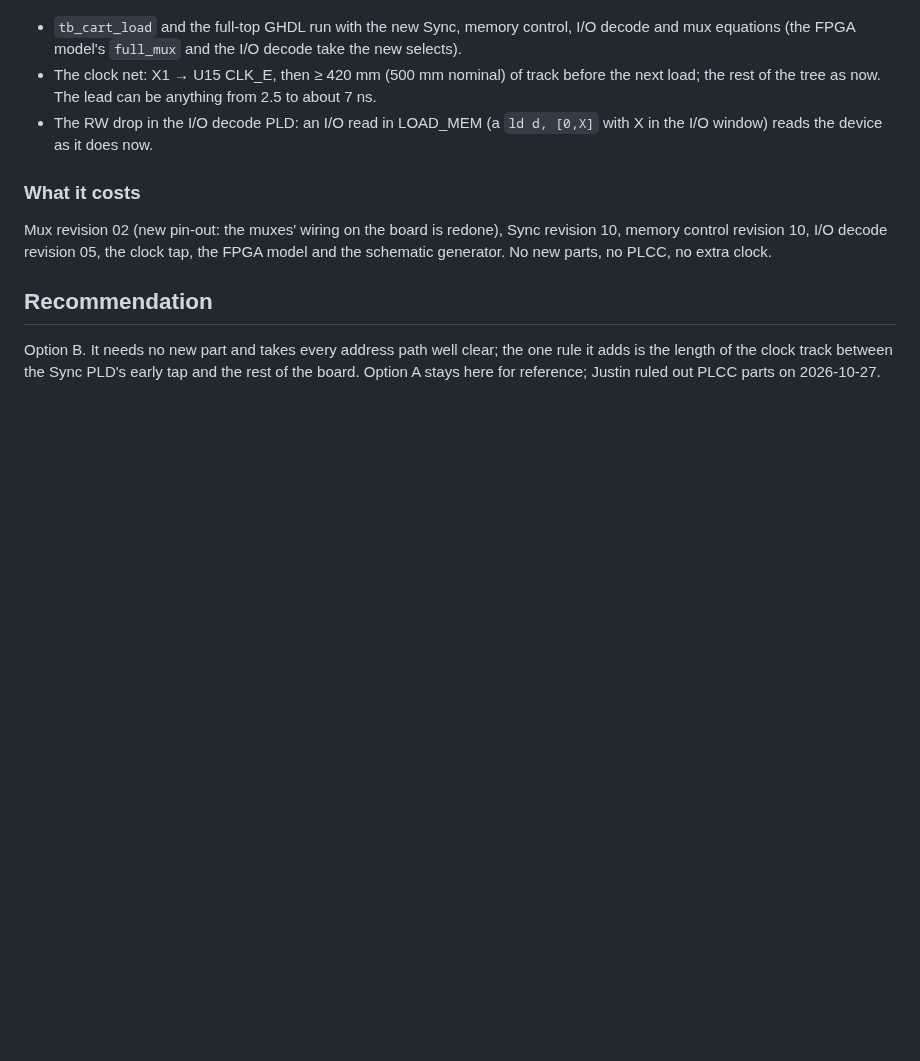
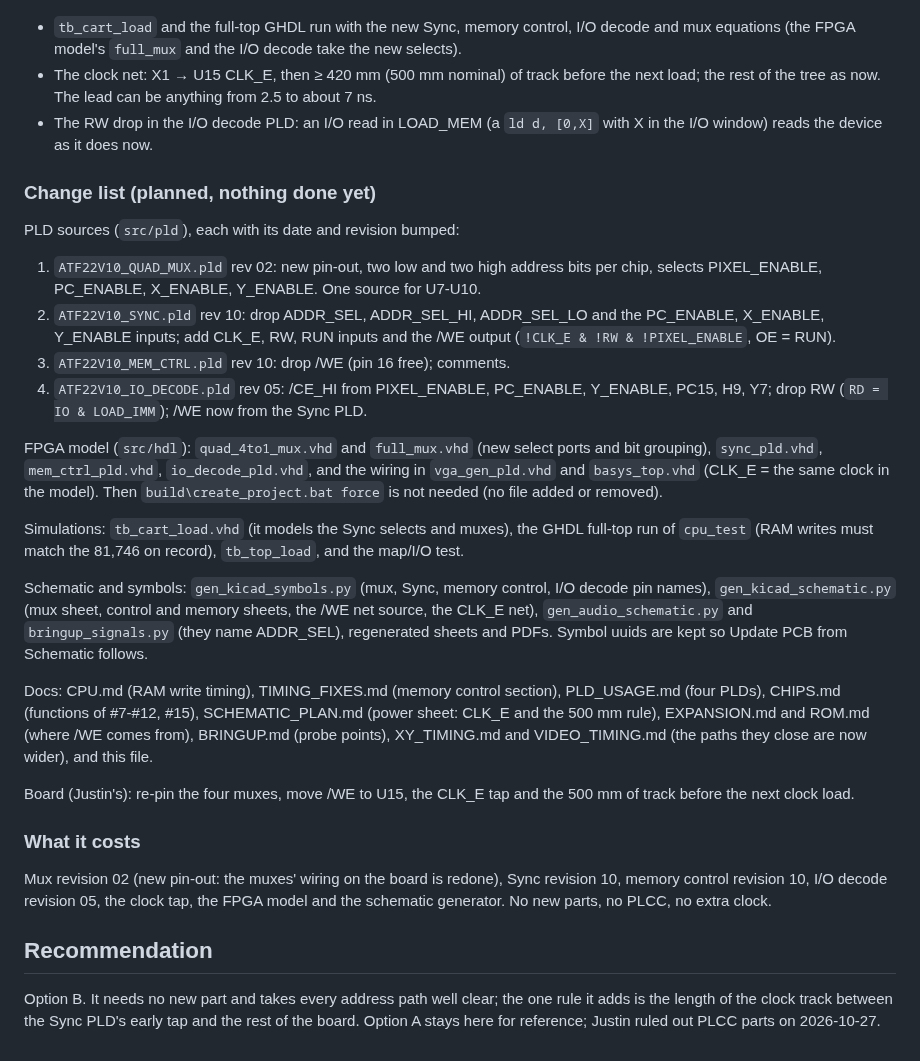
Before and after one commit to tocksin/placard, a Markdown page: docs/FETCH_TIMING.md, the part around the change. Rendered like a GitHub page; blank space fills up the shorter version.

Commit message:
FETCH_TIMING.md: change list for option B
Co-Authored-By: Claude Fable 5.1 <noreply@anthropic.com>
Claude-Session: https://claude.ai/code/session_01DnW5SSBUc8XDbr4GrYdwj8

```diff
--- a/docs/FETCH_TIMING.md
+++ b/docs/FETCH_TIMING.md
@@ -185,6 +185,46 @@ order of the clock net.
 - The RW drop in the I/O decode PLD: an I/O read in LOAD_MEM (a `ld d,
   [0,X]` with X in the I/O window) reads the device as it does now.
 
+### Change list (planned, nothing done yet)
+
+PLD sources (`src/pld`), each with its date and revision bumped:
+
+1. `ATF22V10_QUAD_MUX.pld` rev 02: new pin-out, two low and two high
+   address bits per chip, selects PIXEL_ENABLE, PC_ENABLE, X_ENABLE,
+   Y_ENABLE.  One source for U7-U10.
+2. `ATF22V10_SYNC.pld` rev 10: drop ADDR_SEL, ADDR_SEL_HI, ADDR_SEL_LO and
+   the PC_ENABLE, X_ENABLE, Y_ENABLE inputs; add CLK_E, RW, RUN inputs and
+   the /WE output (`!CLK_E & !RW & !PIXEL_ENABLE`, OE = RUN).
+3. `ATF22V10_MEM_CTRL.pld` rev 10: drop /WE (pin 16 free); comments.
+4. `ATF22V10_IO_DECODE.pld` rev 05: /CE_HI from PIXEL_ENABLE, PC_ENABLE,
+   Y_ENABLE, PC15, H9, Y7; drop RW (`RD = IO & LOAD_IMM`); /WE now from
+   the Sync PLD.
+
+FPGA model (`src/hdl`): `quad_4to1_mux.vhd` and `full_mux.vhd` (new
+select ports and bit grouping), `sync_pld.vhd`, `mem_ctrl_pld.vhd`,
+`io_decode_pld.vhd`, and the wiring in `vga_gen_pld.vhd` and
+`basys_top.vhd` (CLK_E = the same clock in the model).  Then
+`build\create_project.bat force` is not needed (no file added or removed).
+
+Simulations: `tb_cart_load.vhd` (it models the Sync selects and muxes),
+the GHDL full-top run of `cpu_test` (RAM writes must match the 81,746 on
+record), `tb_top_load`, and the map/I/O test.
+
+Schematic and symbols: `gen_kicad_symbols.py` (mux, Sync, memory control,
+I/O decode pin names), `gen_kicad_schematic.py` (mux sheet, control and
+memory sheets, the /WE net source, the CLK_E net), `gen_audio_schematic.py`
+and `bringup_signals.py` (they name ADDR_SEL), regenerated sheets and PDFs.
+Symbol uuids are kept so Update PCB from Schematic follows.
+
+Docs: CPU.md (RAM write timing), TIMING_FIXES.md (memory control section),
+PLD_USAGE.md (four PLDs), CHIPS.md (functions of #7-#12, #15),
+SCHEMATIC_PLAN.md (power sheet: CLK_E and the 500 mm rule), EXPANSION.md
+and ROM.md (where /WE comes from), BRINGUP.md (probe points), XY_TIMING.md
+and VIDEO_TIMING.md (the paths they close are now wider), and this file.
+
+Board (Justin's): re-pin the four muxes, move /WE to U15, the CLK_E tap
+and the 500 mm of track before the next clock load.
+
 ### What it costs
 
 Mux revision 02 (new pin-out: the muxes' wiring on the board is redone),
```
